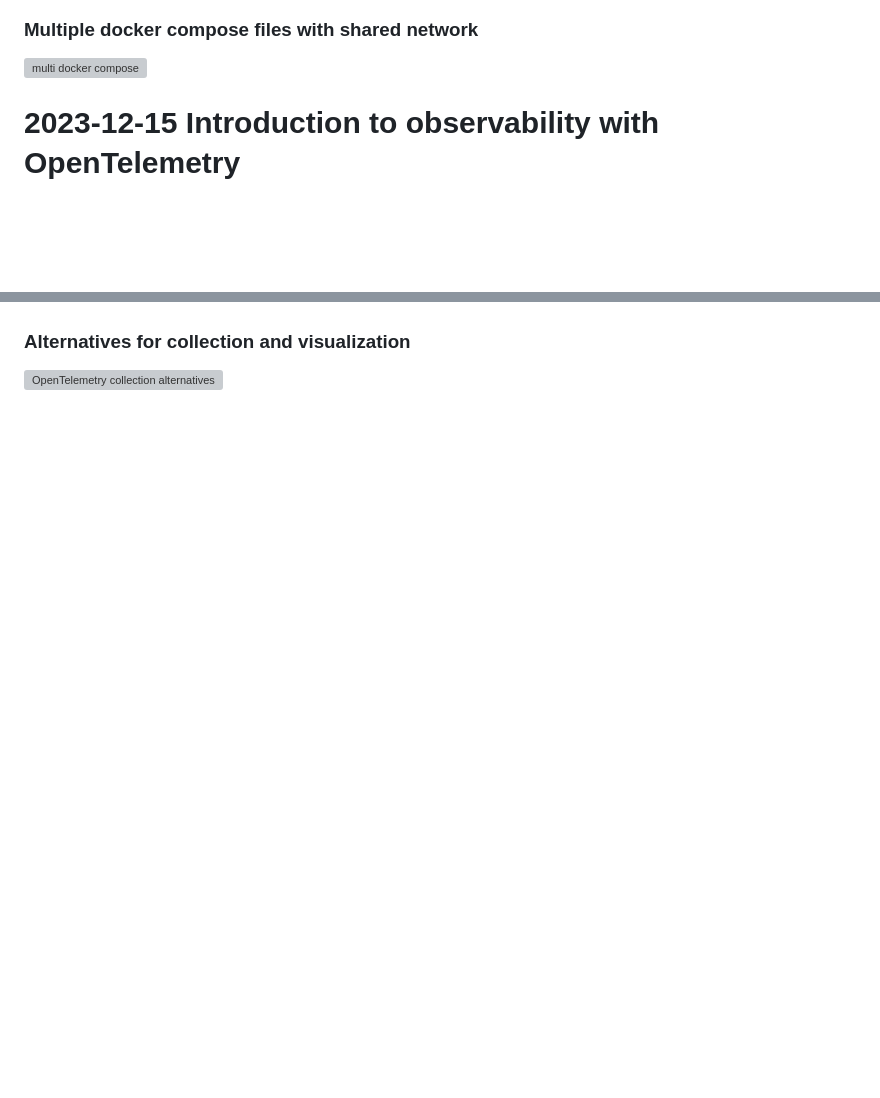
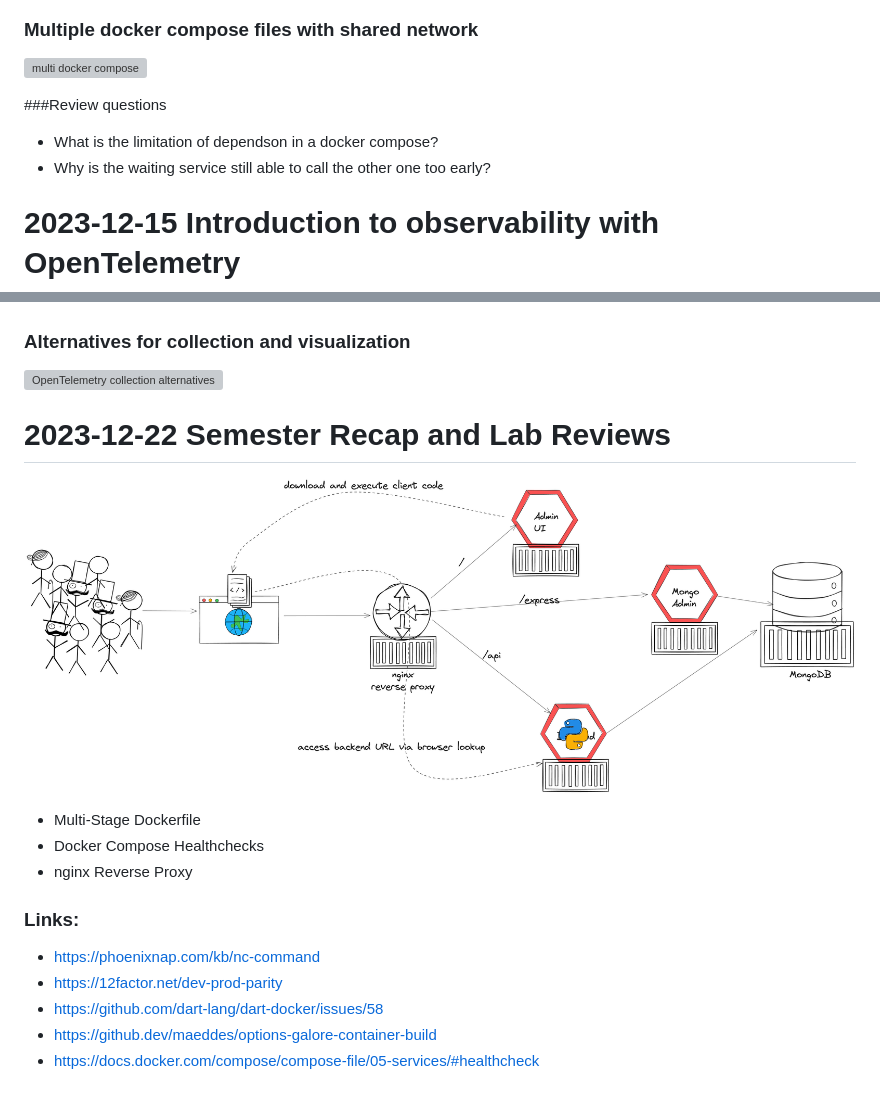
Before and after one commit to maeddes/hft-23-winter, a Markdown page: README.md, 2 parts joined by grey strips. GitHub-like rendering; pictures changed too: pics/Nginx_Reverse_Proxy.png (added); blank space fills up the shorter version; grey boxes are pictures that could not be loaded.

Commit message:
final 2023 lecture update

```diff
--- a/README.md
+++ b/README.md
@@ -235,6 +235,10 @@ Spring Boot: pom.xml declared dependencies externally, application.properties/ap
 ### Multiple docker compose files with shared network
 ![multi docker compose](pics/Multiple_Docker_Compose.png)
 
+###Review questions
+* What is the limitation of dependson in a docker compose?
+* Why is the waiting service still able to call the other one too early?
+
 # 2023-12-15 Introduction to observability with OpenTelemetry
 
 * Why is there a need for monitoring and observability?
@@ -252,3 +256,19 @@ The student is able to explain why observability is important and what the chall
 
 ### Alternatives for collection and visualization
 ![OpenTelemetry collection alternatives](pics/Open_Telemetry_Alternatives.png)
+
+# 2023-12-22 Semester Recap and Lab Reviews
+
+![Cloud-Native Example with Reverse Proxy](pics/Nginx_Reverse_Proxy.png)
+
+* Multi-Stage Dockerfile
+* Docker Compose Healthchecks
+* nginx Reverse Proxy
+
+### Links:
+
+* https://phoenixnap.com/kb/nc-command
+* https://12factor.net/dev-prod-parity
+* https://github.com/dart-lang/dart-docker/issues/58
+* https://github.dev/maeddes/options-galore-container-build
+* https://docs.docker.com/compose/compose-file/05-services/#healthcheck
```
